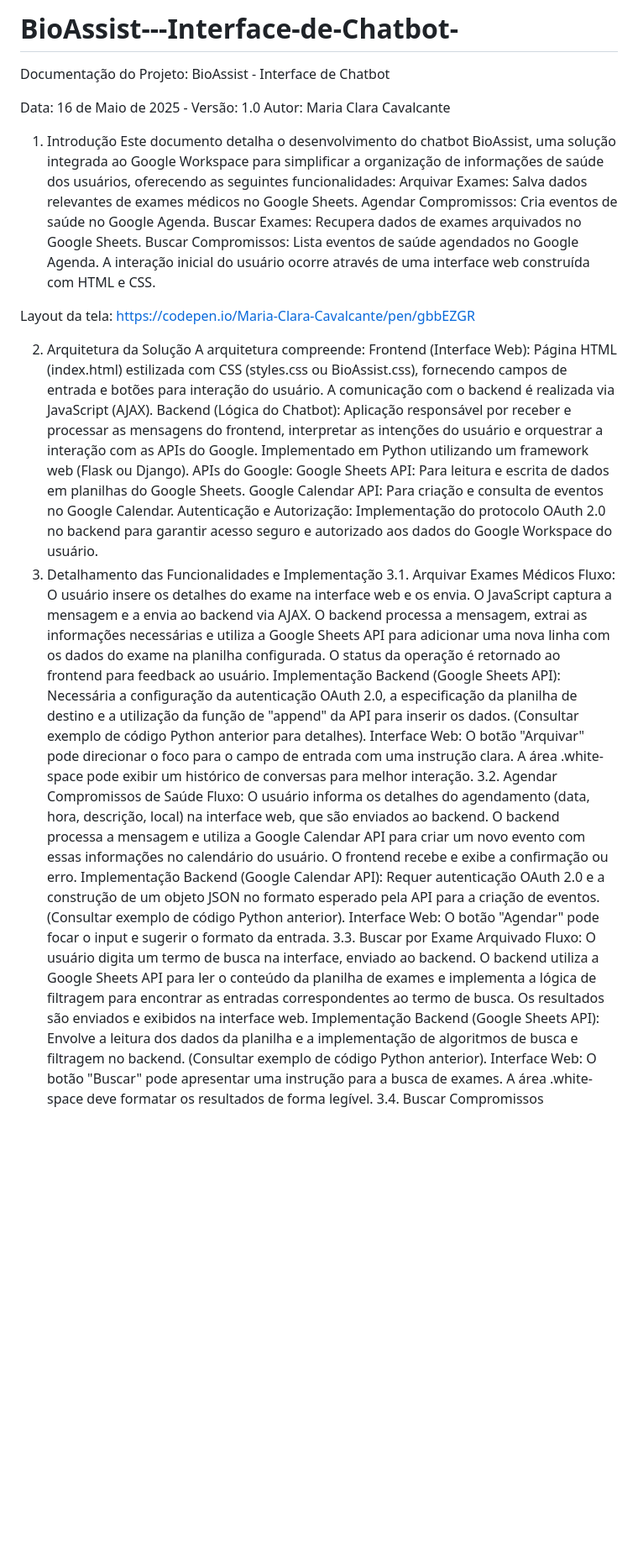
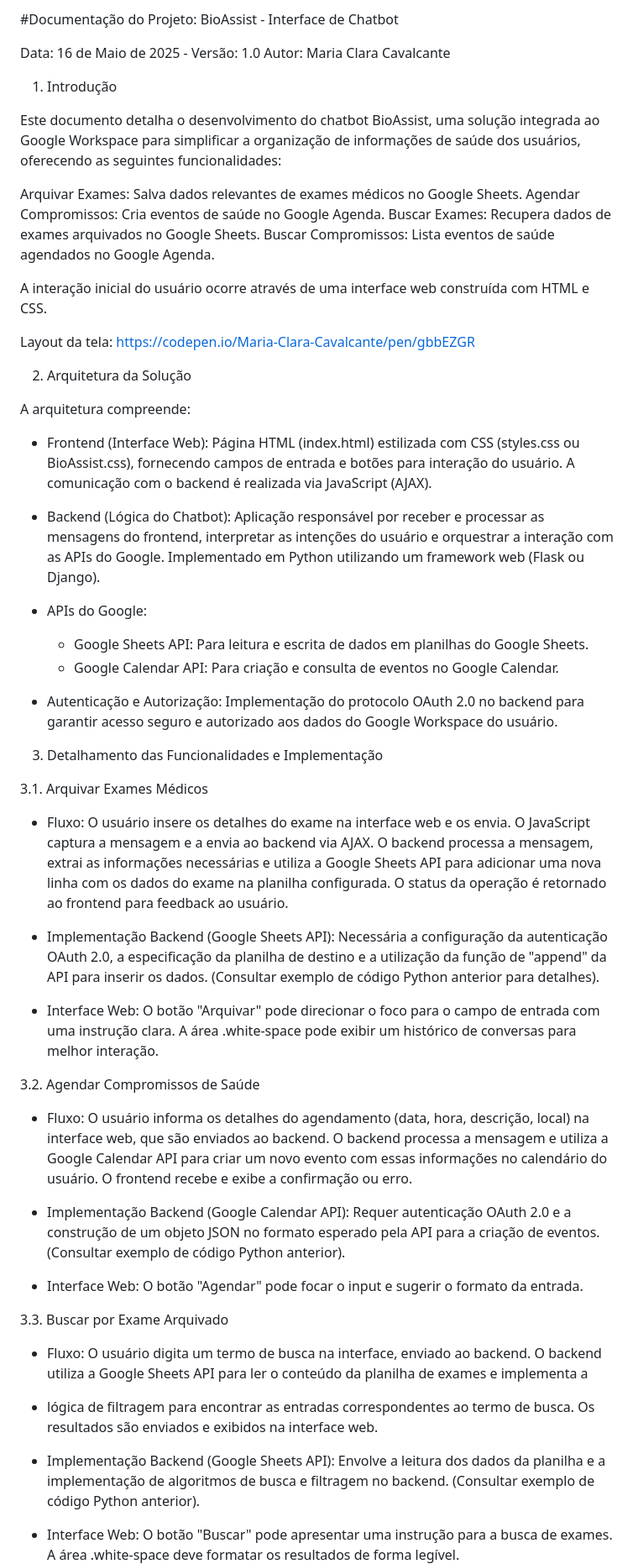
Before and after one commit to ClaraCavalcant-One/BioAssist---Interface-de-Chatbot-, a Markdown page: README.md, the part around one of its changes. Shown at 84% size. Rendered like a GitHub page; blank space fills up the shorter version.

```diff
--- a/README.md
+++ b/README.md
@@ -1,5 +1,4 @@
-# BioAssist---Interface-de-Chatbot-
-Documentação do Projeto:
+#Documentação do Projeto:
 BioAssist - Interface de Chatbot
 
 Data: 16 de Maio de 2025 - Versão: 1.0
@@ -7,11 +6,14 @@ Autor: Maria Clara Cavalcante
 
 
 1. Introdução
-Este documento detalha o desenvolvimento do chatbot BioAssist, uma solução integrada ao Google Workspace para simplificar a organização de informações de saúde dos usuários, oferecendo as seguintes funcionalidades:
+
+  Este documento detalha o desenvolvimento do chatbot BioAssist, uma solução integrada ao Google Workspace para
+simplificar a organização de informações de saúde dos usuários, oferecendo as seguintes funcionalidades:
+
 Arquivar Exames: Salva dados relevantes de exames médicos no Google Sheets.
-Agendar Compromissos: Cria eventos de saúde no Google Agenda.
-Buscar Exames: Recupera dados de exames arquivados no Google Sheets.
+Agendar Compromissos: Cria eventos de saúde no Google Agenda. Buscar Exames: Recupera dados de exames arquivados no Google Sheets.
 Buscar Compromissos: Lista eventos de saúde agendados no Google Agenda.
+
 A interação inicial do usuário ocorre através de uma interface web construída com HTML e CSS.
 
 Layout da tela:
@@ -19,24 +21,50 @@ https://codepen.io/Maria-Clara-Cavalcante/pen/gbbEZGR
 
 
 2. Arquitetura da Solução
+
 A arquitetura compreende:
-Frontend (Interface Web): Página HTML (index.html) estilizada com CSS (styles.css ou BioAssist.css), fornecendo campos de entrada e botões para interação do usuário. A comunicação com o backend é realizada via JavaScript (AJAX).
-Backend (Lógica do Chatbot): Aplicação responsável por receber e processar as mensagens do frontend, interpretar as intenções do usuário e orquestrar a interação com as APIs do Google. Implementado em Python utilizando um framework web (Flask ou Django).
-APIs do Google:
-Google Sheets API: Para leitura e escrita de dados em planilhas do Google Sheets.
-Google Calendar API: Para criação e consulta de eventos no Google Calendar.
-Autenticação e Autorização: Implementação do protocolo OAuth 2.0 no backend para garantir acesso seguro e autorizado aos dados do Google Workspace do usuário.
+ - Frontend (Interface Web): Página HTML (index.html) estilizada com CSS (styles.css ou BioAssist.css), fornecendo campos de entrada e botões para interação do usuário.
+   A comunicação com o backend é realizada via JavaScript (AJAX).
+
+ - Backend (Lógica do Chatbot): Aplicação responsável por receber e processar as mensagens do frontend, interpretar as intenções do usuário e orquestrar a interação com as APIs do Google.
+   Implementado em Python utilizando um framework web (Flask ou Django).
+
+ - APIs do Google:
+   - Google Sheets API: Para leitura e escrita de dados em planilhas do Google Sheets.
+   - Google Calendar API: Para criação e consulta de eventos no Google Calendar.
+
+- Autenticação e Autorização: Implementação do protocolo OAuth 2.0 no backend para garantir acesso seguro e autorizado aos dados do Google Workspace do usuário.
+
 3. Detalhamento das Funcionalidades e Implementação
+
 3.1. Arquivar Exames Médicos
-Fluxo: O usuário insere os detalhes do exame na interface web e os envia. O JavaScript captura a mensagem e a envia ao backend via AJAX. O backend processa a mensagem, extrai as informações necessárias e utiliza a Google Sheets API para adicionar uma nova linha com os dados do exame na planilha configurada. O status da operação é retornado ao frontend para feedback ao usuário.
-Implementação Backend (Google Sheets API): Necessária a configuração da autenticação OAuth 2.0, a especificação da planilha de destino e a utilização da função de "append" da API para inserir os dados. (Consultar exemplo de código Python anterior para detalhes).
-Interface Web: O botão "Arquivar" pode direcionar o foco para o campo de entrada com uma instrução clara. A área .white-space pode exibir um histórico de conversas para melhor interação.
+
+- Fluxo: O usuário insere os detalhes do exame na interface web e os envia. O JavaScript captura a mensagem e a envia ao backend via AJAX.
+  O backend processa a mensagem, extrai as informações necessárias e utiliza a Google Sheets API para adicionar uma nova linha com os dados do exame na planilha configurada. O status da
+  operação é retornado ao frontend para feedback ao usuário.
+
+- Implementação Backend (Google Sheets API): Necessária a configuração da autenticação OAuth 2.0, a especificação da planilha de destino e a
+  utilização da função de "append" da API para inserir os dados. (Consultar exemplo de código Python anterior para detalhes).
+
+- Interface Web: O botão "Arquivar" pode direcionar o foco para o campo de entrada com uma instrução clara. A área .white-space pode exibir um histórico de conversas para melhor interação.
+
 3.2. Agendar Compromissos de Saúde
-Fluxo: O usuário informa os detalhes do agendamento (data, hora, descrição, local) na interface web, que são enviados ao backend. O backend processa a mensagem e utiliza a Google Calendar API para criar um novo evento com essas informações no calendário do usuário. O frontend recebe e exibe a confirmação ou erro.
-Implementação Backend (Google Calendar API): Requer autenticação OAuth 2.0 e a construção de um objeto JSON no formato esperado pela API para a criação de eventos. (Consultar exemplo de código Python anterior).
-Interface Web: O botão "Agendar" pode focar o input e sugerir o formato da entrada.
+
+- Fluxo: O usuário informa os detalhes do agendamento (data, hora, descrição, local) na interface web, que são enviados ao backend. O backend processa a mensagem e utiliza a
+  Google Calendar API para criar um novo evento com essas informações no calendário do usuário. O frontend recebe e exibe a confirmação ou erro.
+
+- Implementação Backend (Google Calendar API): Requer autenticação OAuth 2.0 e a construção de um objeto JSON no formato esperado pela API para a criação de eventos. (Consultar exemplo de código Python anterior).
+
+- Interface Web: O botão "Agendar" pode focar o input e sugerir o formato da entrada.
+
 3.3. Buscar por Exame Arquivado
-Fluxo: O usuário digita um termo de busca na interface, enviado ao backend. O backend utiliza a Google Sheets API para ler o conteúdo da planilha de exames e implementa a lógica de filtragem para encontrar as entradas correspondentes ao termo de busca. Os resultados são enviados e exibidos na interface web.
-Implementação Backend (Google Sheets API): Envolve a leitura dos dados da planilha e a implementação de algoritmos de busca e filtragem no backend. (Consultar exemplo de código Python anterior).
-Interface Web: O botão "Buscar" pode apresentar uma instrução para a busca de exames. A área .white-space deve formatar os resultados de forma legível.
+
+- Fluxo: O usuário digita um termo de busca na interface, enviado ao backend. O backend utiliza a Google Sheets API para ler o conteúdo da planilha de exames e implementa a
+- lógica de filtragem para encontrar as entradas correspondentes ao
+  termo de busca. Os resultados são enviados e exibidos na interface web.
+
+- Implementação Backend (Google Sheets API): Envolve a leitura dos dados da planilha e a implementação de algoritmos de busca e filtragem no backend. (Consultar exemplo de código Python anterior).
+
+- Interface Web: O botão "Buscar" pode apresentar uma instrução para a busca de exames. A área .white-space deve formatar os resultados de forma legível.
+
 3.4. Buscar Compromissos Agendados
```
Also changed, not shown: other parts of README.md (+28 -16 lines).
